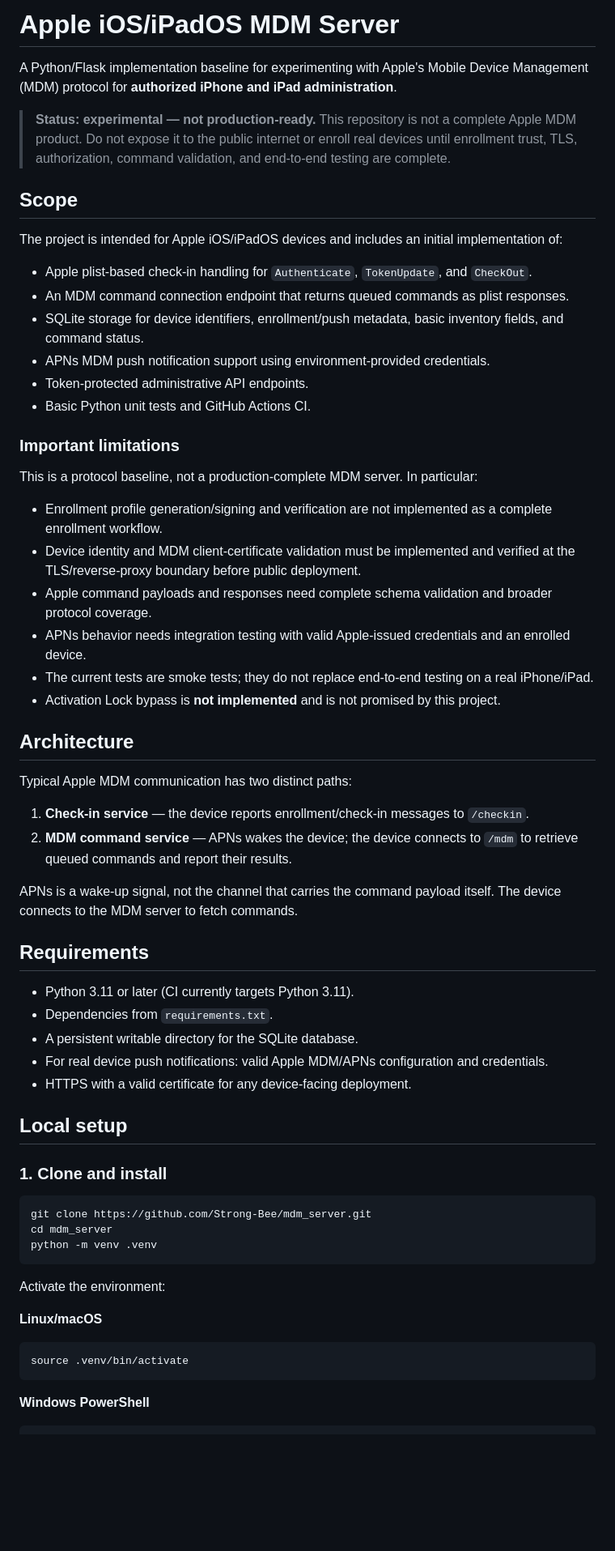
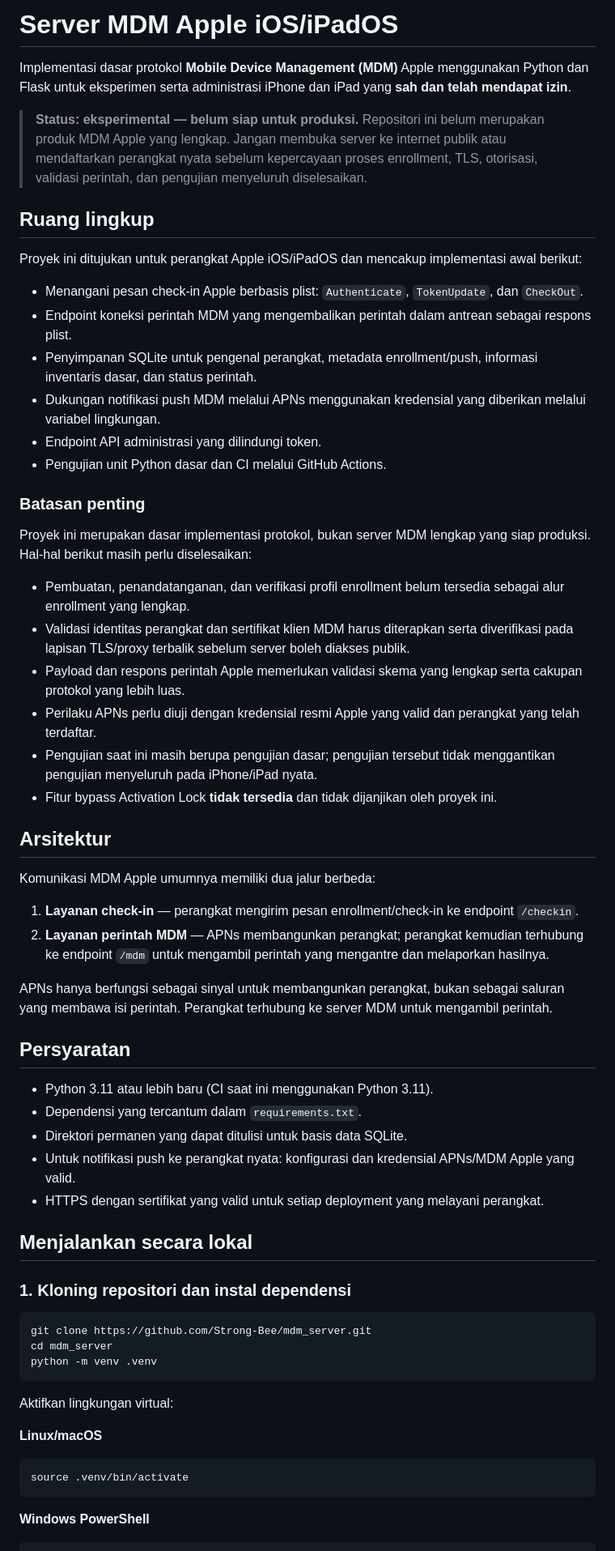
Before and after one commit to Strong-Bee/mdm_server, a Markdown page: README.md, the part around one of its changes. Shown at 81% size. GitHub-like rendering; blank space fills up the shorter version.

````diff
--- a/README.md
+++ b/README.md
@@ -1,51 +1,51 @@
-# Apple iOS/iPadOS MDM Server
+# Server MDM Apple iOS/iPadOS
 
-A Python/Flask implementation baseline for experimenting with Apple's Mobile Device Management (MDM) protocol for **authorized iPhone and iPad administration**.
+Implementasi dasar protokol **Mobile Device Management (MDM)** Apple menggunakan Python dan Flask untuk eksperimen serta administrasi iPhone dan iPad yang **sah dan telah mendapat izin**.
 
-> **Status: experimental — not production-ready.** This repository is not a complete Apple MDM product. Do not expose it to the public internet or enroll real devices until enrollment trust, TLS, authorization, command validation, and end-to-end testing are complete.
+> **Status: eksperimental — belum siap untuk produksi.** Repositori ini belum merupakan produk MDM Apple yang lengkap. Jangan membuka server ke internet publik atau mendaftarkan perangkat nyata sebelum kepercayaan proses enrollment, TLS, otorisasi, validasi perintah, dan pengujian menyeluruh diselesaikan.
 
-## Scope
+## Ruang lingkup
 
-The project is intended for Apple iOS/iPadOS devices and includes an initial implementation of:
+Proyek ini ditujukan untuk perangkat Apple iOS/iPadOS dan mencakup implementasi awal berikut:
 
-- Apple plist-based check-in handling for `Authenticate`, `TokenUpdate`, and `CheckOut`.
-- An MDM command connection endpoint that returns queued commands as plist responses.
-- SQLite storage for device identifiers, enrollment/push metadata, basic inventory fields, and command status.
-- APNs MDM push notification support using environment-provided credentials.
-- Token-protected administrative API endpoints.
-- Basic Python unit tests and GitHub Actions CI.
+- Menangani pesan check-in Apple berbasis plist: `Authenticate`, `TokenUpdate`, dan `CheckOut`.
+- Endpoint koneksi perintah MDM yang mengembalikan perintah dalam antrean sebagai respons plist.
+- Penyimpanan SQLite untuk pengenal perangkat, metadata enrollment/push, informasi inventaris dasar, dan status perintah.
+- Dukungan notifikasi push MDM melalui APNs menggunakan kredensial yang diberikan melalui variabel lingkungan.
+- Endpoint API administrasi yang dilindungi token.
+- Pengujian unit Python dasar dan CI melalui GitHub Actions.
 
-### Important limitations
+### Batasan penting
 
-This is a protocol baseline, not a production-complete MDM server. In particular:
+Proyek ini merupakan dasar implementasi protokol, bukan server MDM lengkap yang siap produksi. Hal-hal berikut masih perlu diselesaikan:
 
-- Enrollment profile generation/signing and verification are not implemented as a complete enrollment workflow.
-- Device identity and MDM client-certificate validation must be implemented and verified at the TLS/reverse-proxy boundary before public deployment.
-- Apple command payloads and responses need complete schema validation and broader protocol coverage.
-- APNs behavior needs integration testing with valid Apple-issued credentials and an enrolled device.
-- The current tests are smoke tests; they do not replace end-to-end testing on a real iPhone/iPad.
-- Activation Lock bypass is **not implemented** and is not promised by this project.
+- Pembuatan, penandatanganan, dan verifikasi profil enrollment belum tersedia sebagai alur enrollment yang lengkap.
+- Validasi identitas perangkat dan sertifikat klien MDM harus diterapkan serta diverifikasi pada lapisan TLS/proxy terbalik sebelum server boleh diakses publik.
+- Payload dan respons perintah Apple memerlukan validasi skema yang lengkap serta cakupan protokol yang lebih luas.
+- Perilaku APNs perlu diuji dengan kredensial resmi Apple yang valid dan perangkat yang telah terdaftar.
+- Pengujian saat ini masih berupa pengujian dasar; pengujian tersebut tidak menggantikan pengujian menyeluruh pada iPhone/iPad nyata.
+- Fitur bypass Activation Lock **tidak tersedia** dan tidak dijanjikan oleh proyek ini.
 
-## Architecture
+## Arsitektur
 
-Typical Apple MDM communication has two distinct paths:
+Komunikasi MDM Apple umumnya memiliki dua jalur berbeda:
 
-1. **Check-in service** — the device reports enrollment/check-in messages to `/checkin`.
-2. **MDM command service** — APNs wakes the device; the device connects to `/mdm` to retrieve queued commands and report their results.
+1. **Layanan check-in** — perangkat mengirim pesan enrollment/check-in ke endpoint `/checkin`.
+2. **Layanan perintah MDM** — APNs membangunkan perangkat; perangkat kemudian terhubung ke endpoint `/mdm` untuk mengambil perintah yang mengantre dan melaporkan hasilnya.
 
-APNs is a wake-up signal, not the channel that carries the command payload itself. The device connects to the MDM server to fetch commands.
+APNs hanya berfungsi sebagai sinyal untuk membangunkan perangkat, bukan sebagai saluran yang membawa isi perintah. Perangkat terhubung ke server MDM untuk mengambil perintah.
 
-## Requirements
+## Persyaratan
 
-- Python 3.11 or later (CI currently targets Python 3.11).
-- Dependencies from `requirements.txt`.
-- A persistent writable directory for the SQLite database.
-- For real device push notifications: valid Apple MDM/APNs configuration and credentials.
-- HTTPS with a valid certificate for any device-facing deployment.
+- Python 3.11 atau lebih baru (CI saat ini menggunakan Python 3.11).
+- Dependensi yang tercantum dalam `requirements.txt`.
+- Direktori permanen yang dapat ditulisi untuk basis data SQLite.
+- Untuk notifikasi push ke perangkat nyata: konfigurasi dan kredensial APNs/MDM Apple yang valid.
+- HTTPS dengan sertifikat yang valid untuk setiap deployment yang melayani perangkat.
 
-## Local setup
+## Menjalankan secara lokal
 
-### 1. Clone and install
+### 1. Kloning repositori dan instal dependensi
 
 ```bash
 git clone https://github.com/Strong-Bee/mdm_server.git
@@ -53,12 +53,14 @@ cd mdm_server
 python -m venv .venv
 ```
 
-Activate the environment:
+Aktifkan lingkungan virtual:
 
 **Linux/macOS**
+
 ```bash
 source .venv/bin/activate
 ```
 
 **Windows PowerShell**
+
 ```powershell
````
Also changed, not shown: other parts of README.md (+59 -57 lines).
